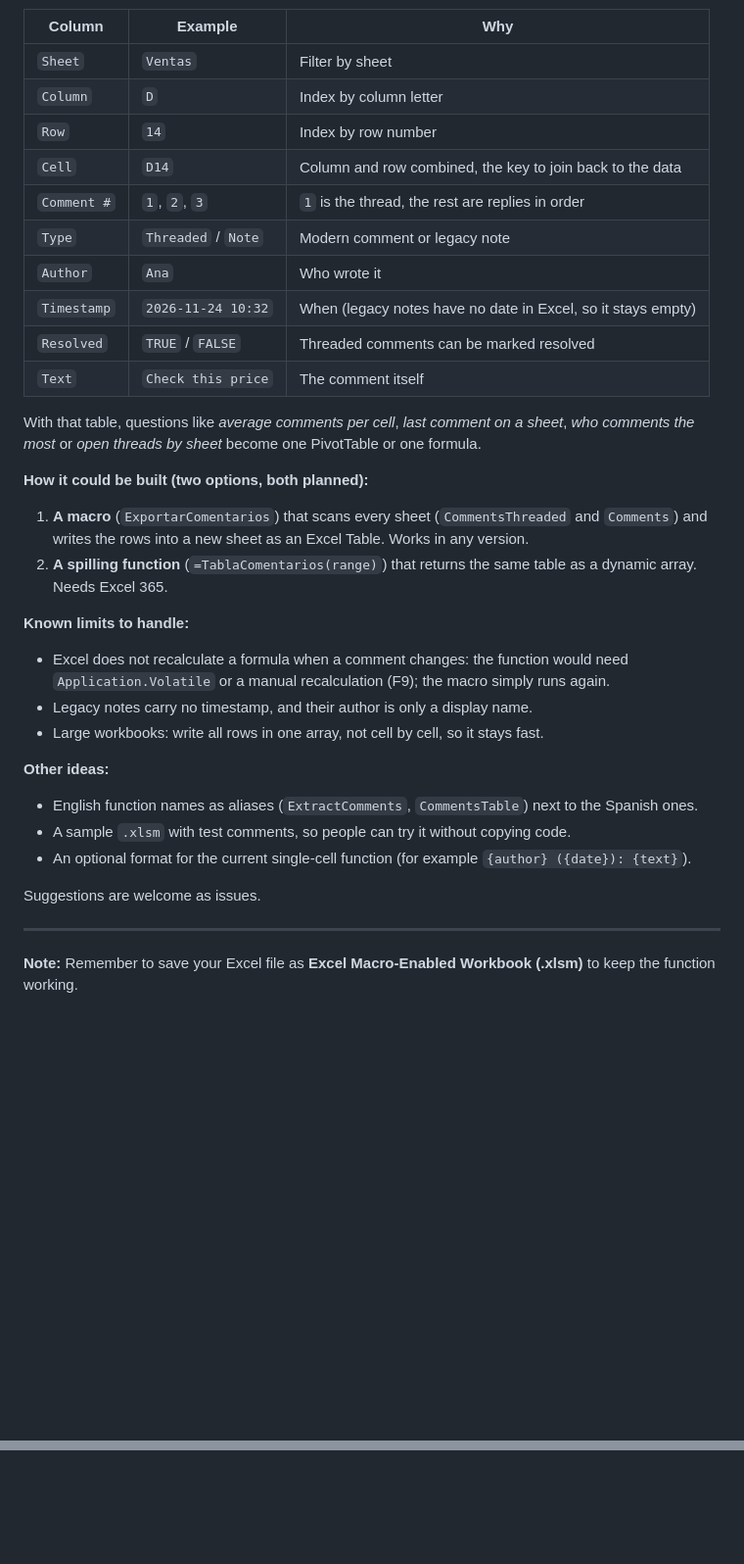
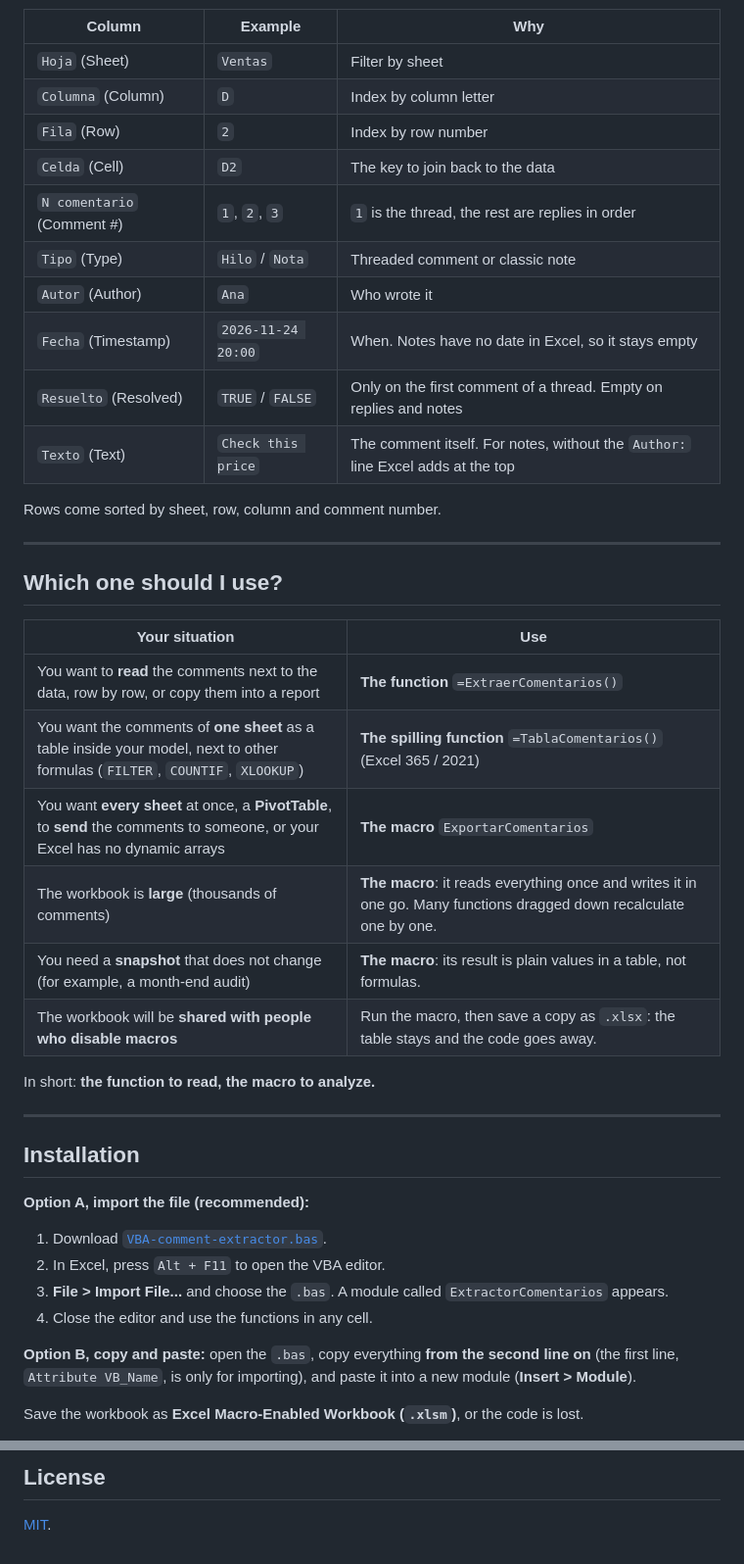
Before and after one commit to mauroemartinez/VBA-extract-comments-function, a Markdown page: README.md, 2 parts joined by grey strips. Shown at 98% size. Drawn GitHub-style; blank space fills up the shorter version.

```diff
--- a/README.md
+++ b/README.md
@@ -42,34 +59,45 @@ A reader suggested the next step, and it is a good one: a single text per cell i
 
 | Column | Example | Why |
 |---|---|---|
-| `Sheet` | `Ventas` | Filter by sheet |
-| `Column` | `D` | Index by column letter |
-| `Row` | `14` | Index by row number |
-| `Cell` | `D14` | Column and row combined, the key to join back to the data |
-| `Comment #` | `1`, `2`, `3` | `1` is the thread, the rest are replies in order |
-| `Type` | `Threaded` / `Note` | Modern comment or legacy note |
-| `Author` | `Ana` | Who wrote it |
-| `Timestamp` | `2026-11-24 10:32` | When (legacy notes have no date in Excel, so it stays empty) |
-| `Resolved` | `TRUE` / `FALSE` | Threaded comments can be marked resolved |
-| `Text` | `Check this price` | The comment itself |
+| `Hoja` (Sheet) | `Ventas` | Filter by sheet |
+| `Columna` (Column) | `D` | Index by column letter |
+| `Fila` (Row) | `2` | Index by row number |
+| `Celda` (Cell) | `D2` | The key to join back to the data |
+| `N comentario` (Comment #) | `1`, `2`, `3` | `1` is the thread, the rest are replies in order |
+| `Tipo` (Type) | `Hilo` / `Nota` | Threaded comment or classic note |
+| `Autor` (Author) | `Ana` | Who wrote it |
+| `Fecha` (Timestamp) | `2026-11-24 20:00` | When. Notes have no date in Excel, so it stays empty |
+| `Resuelto` (Resolved) | `TRUE` / `FALSE` | Only on the first comment of a thread. Empty on replies and notes |
+| `Texto` (Text) | `Check this price` | The comment itself. For notes, without the `Author:` line Excel adds at the top |
 
-With that table, questions like *average comments per cell*, *last comment on a sheet*, *who comments the most* or *open threads by sheet* become one PivotTable or one formula.
-
-**How it could be built (two options, both planned):**
-1. **A macro** (`ExportarComentarios`) that scans every sheet (`CommentsThreaded` and `Comments`) and writes the rows into a new sheet as an Excel Table. Works in any version.
-2. **A spilling function** (`=TablaComentarios(range)`) that returns the same table as a dynamic array. Needs Excel 365.
-
-**Known limits to handle:**
-- Excel does not recalculate a formula when a comment changes: the function would need `Application.Volatile` or a manual recalculation (F9); the macro simply runs again.
-- Legacy notes carry no timestamp, and their author is only a display name.
-- Large workbooks: write all rows in one array, not cell by cell, so it stays fast.
-
-**Other ideas:**
-- English function names as aliases (`ExtractComments`, `CommentsTable`) next to the Spanish ones.
-- A sample `.xlsm` with test comments, so people can try it without copying code.
-- An optional format for the current single-cell function (for example `{author} ({date}): {text}`).
-
-Suggestions are welcome as issues.
+Rows come sorted by sheet, row, column and comment number.
 
 ---
-**Note:** Remember to save your Excel file as **Excel Macro-Enabled Workbook (.xlsm)** to keep the function working.
+
+## Which one should I use?
+
+| Your situation | Use |
+|---|---|
+| You want to **read** the comments next to the data, row by row, or copy them into a report | **The function** `=ExtraerComentarios()` |
+| You want the comments of **one sheet** as a table inside your model, next to other formulas (`FILTER`, `COUNTIF`, `XLOOKUP`) | **The spilling function** `=TablaComentarios()` (Excel 365 / 2021) |
+| You want **every sheet** at once, a **PivotTable**, to **send** the comments to someone, or your Excel has no dynamic arrays | **The macro** `ExportarComentarios` |
+| The workbook is **large** (thousands of comments) | **The macro**: it reads everything once and writes it in one go. Many functions dragged down recalculate one by one. |
+| You need a **snapshot** that does not change (for example, a month-end audit) | **The macro**: its result is plain values in a table, not formulas. |
+| The workbook will be **shared with people who disable macros** | Run the macro, then save a copy as `.xlsx`: the table stays and the code goes away. |
+
+In short: **the function to read, the macro to analyze.**
+
+---
+
+## Installation
+
+**Option A, import the file (recommended):**
+1. Download [`VBA-comment-extractor.bas`](VBA-comment-extractor.bas).
+2. In Excel, press `Alt + F11` to open the VBA editor.
+3. **File > Import File...** and choose the `.bas`. A module called `ExtractorComentarios` appears.
+4. Close the editor and use the functions in any cell.
+
+**Option B, copy and paste:** open the `.bas`, copy everything **from the second line on** (the first line, `Attribute VB_Name`, is only for importing), and paste it into a new module (**Insert > Module**).
+
+Save the workbook as **Excel Macro-Enabled Workbook (`.xlsm`)**, or the code is lost.
+
@@ -75,0 +167,3 @@ Suggestions are welcome as issues.
+## License
+
+[MIT](LICENSE).
```
Also changed, not shown: other parts of README.md (+109 -29 lines), README.es.md (added, +171 -0 lines), Images/01-single-cell-function.png (added), Images/02-spilling-table.png (added), Images/03-macro-comments-sheet.png (added), 3 other files.
